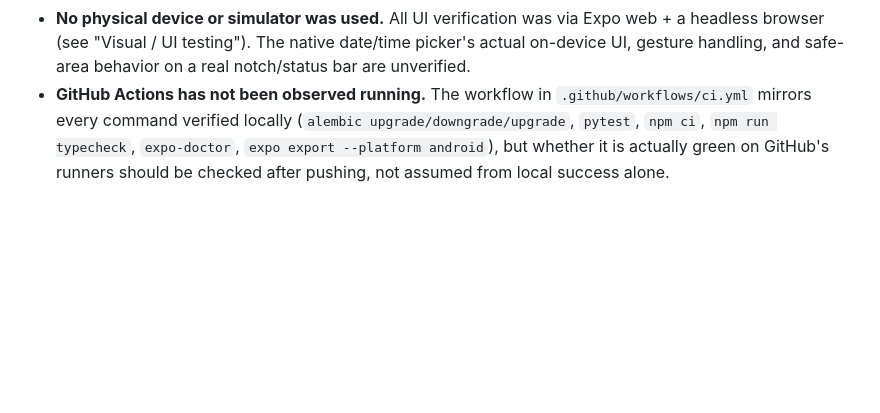
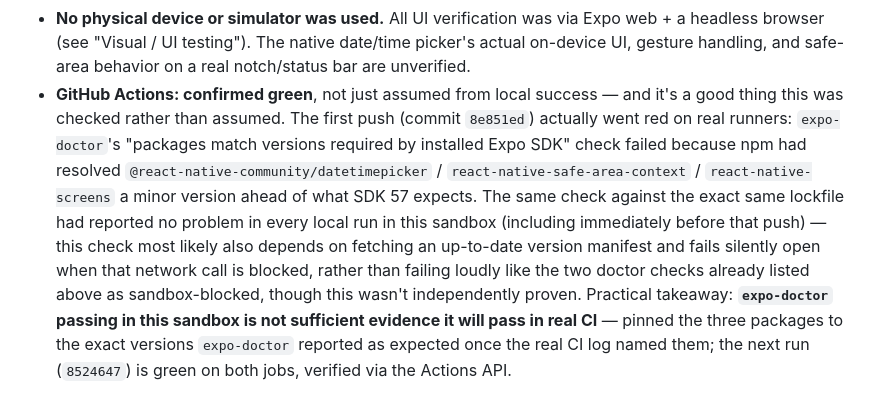
Before and after one commit to yermak90/AI-Executive-Assistant, a Markdown page: README.md, the part around the change. Rendered like a GitHub page; blank space fills up the shorter version.

Commit message:
Correct README's account of the expo-doctor CI failure
Don't overclaim why the version-mismatch check passed locally but failed
on real CI — note the honest, verified fact (sandbox local runs are not
sufficient evidence for real CI) rather than an unproven root-cause guess.

Co-Authored-By: Claude Sonnet 5 <noreply@anthropic.com>
Claude-Session: https://claude.ai/code/session_01FhqNticQyxuppgbuY4C3Wp

```diff
--- a/README.md
+++ b/README.md
@@ -269,9 +269,20 @@ All steps pass. ✅
   Expo web + a headless browser (see "Visual / UI testing"). The native
   date/time picker's actual on-device UI, gesture handling, and safe-area
   behavior on a real notch/status bar are unverified.
-- **GitHub Actions has not been observed running.** The workflow in
-  `.github/workflows/ci.yml` mirrors every command verified locally
-  (`alembic upgrade/downgrade/upgrade`, `pytest`, `npm ci`, `npm run
-  typecheck`, `expo-doctor`, `expo export --platform android`), but whether
-  it is actually green on GitHub's runners should be checked after pushing,
-  not assumed from local success alone.
+- **GitHub Actions: confirmed green**, not just assumed from local success —
+  and it's a good thing this was checked rather than assumed. The first push
+  (commit `8e851ed`) actually went red on real runners: `expo-doctor`'s
+  "packages match versions required by installed Expo SDK" check failed
+  because npm had resolved `@react-native-community/datetimepicker` /
+  `react-native-safe-area-context` / `react-native-screens` a minor version
+  ahead of what SDK 57 expects. The same check against the exact same
+  lockfile had reported no problem in every local run in this sandbox
+  (including immediately before that push) — this check most likely also
+  depends on fetching an up-to-date version manifest and fails silently
+  open when that network call is blocked, rather than failing loudly like
+  the two doctor checks already listed above as sandbox-blocked, though
+  this wasn't independently proven. Practical takeaway: **`expo-doctor`
+  passing in this sandbox is not sufficient evidence it will pass in real
+  CI** — pinned the three packages to the exact versions `expo-doctor`
+  reported as expected once the real CI log named them; the next run
+  (`8524647`) is green on both jobs, verified via the Actions API.
```
